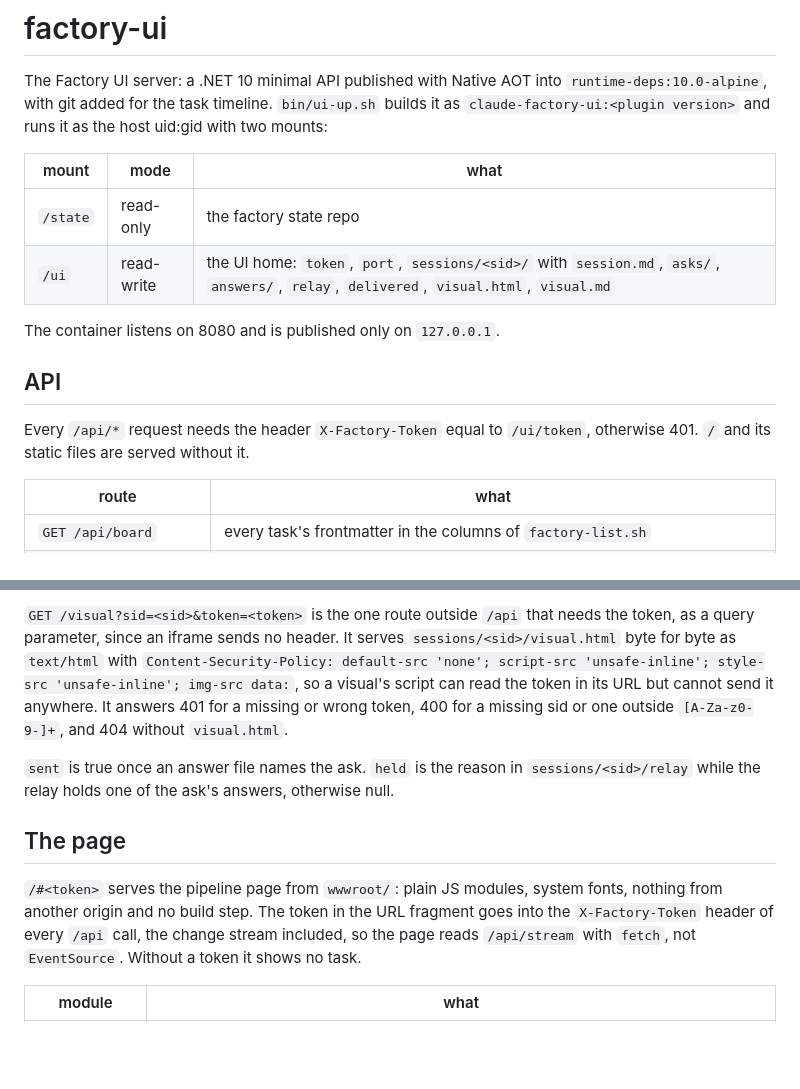
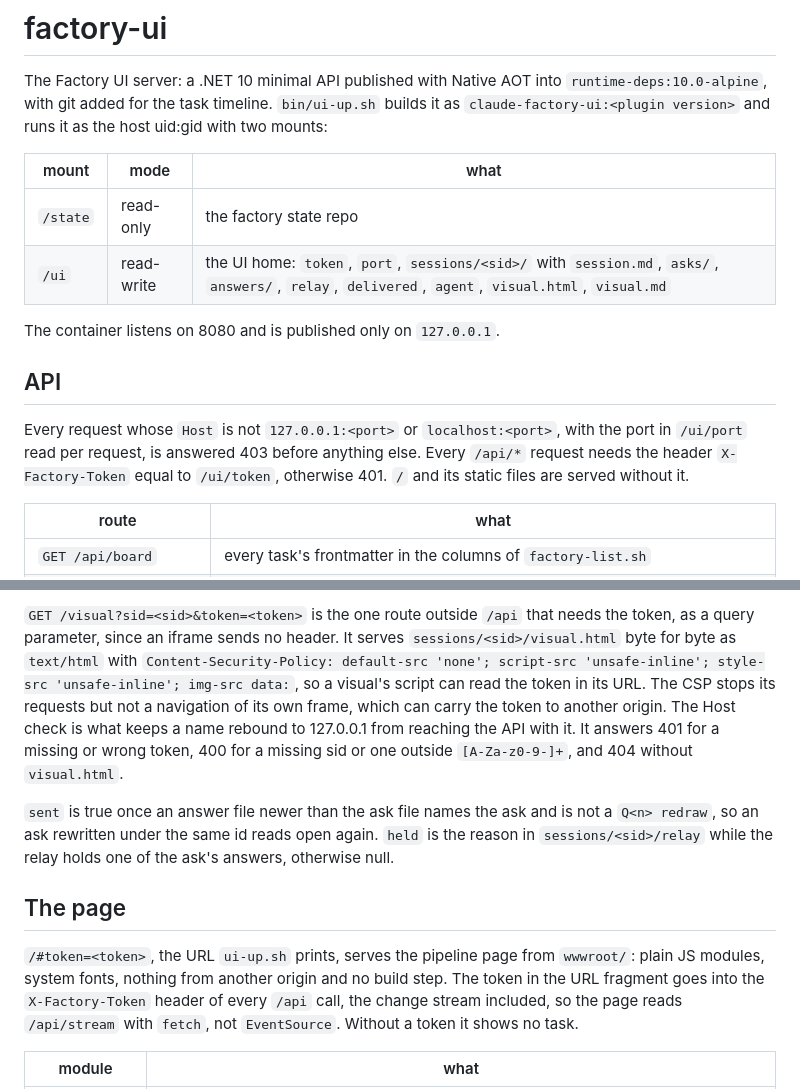
Before and after one commit to Lukdrasil/claude-factory, a Markdown page: ui/README.md, 2 parts joined by grey strips. Drawn GitHub-style; blank space fills up the shorter version.

Commit message:
docs(ui): the Host check, agent in the /ui table, #token=, the visual's reach and init over an existing factory.yml

```diff
--- a/ui/README.md
+++ b/ui/README.md
@@ -7,14 +7,15 @@ as the host uid:gid with two mounts:
 | mount | mode | what |
 |---|---|---|
 | `/state` | read-only | the factory state repo |
-| `/ui` | read-write | the UI home: `token`, `port`, `sessions/<sid>/` with `session.md`, `asks/`, `answers/`, `relay`, `delivered`, `visual.html`, `visual.md` |
+| `/ui` | read-write | the UI home: `token`, `port`, `sessions/<sid>/` with `session.md`, `asks/`, `answers/`, `relay`, `delivered`, `agent`, `visual.html`, `visual.md` |
 
 The container listens on 8080 and is published only on `127.0.0.1`.
 
 ## API
 
-Every `/api/*` request needs the header `X-Factory-Token` equal to `/ui/token`, otherwise 401. `/` and its
-static files are served without it.
+Every request whose `Host` is not `127.0.0.1:<port>` or `localhost:<port>`, with the port in `/ui/port` read per
+request, is answered 403 before anything else. Every `/api/*` request needs the header `X-Factory-Token` equal to
+`/ui/token`, otherwise 401. `/` and its static files are served without it.
 
 | route | what |
 |---|---|
@@ -36,15 +37,18 @@ file under its mount every 250 ms. It skips a folder it cannot read and hidden e
 `GET /visual?sid=<sid>&token=<token>` is the one route outside `/api` that needs the token, as a query parameter,
 since an iframe sends no header. It serves `sessions/<sid>/visual.html` byte for byte as `text/html` with
 `Content-Security-Policy: default-src 'none'; script-src 'unsafe-inline'; style-src 'unsafe-inline'; img-src data:`,
-so a visual's script can read the token in its URL but cannot send it anywhere. It answers 401 for a missing or
+so a visual's script can read the token in its URL. The CSP stops its requests but not a navigation of its own
+frame, which can carry the token to another origin. The Host check is what keeps a name rebound to 127.0.0.1
+from reaching the API with it. It answers 401 for a missing or
 wrong token, 400 for a missing sid or one outside `[A-Za-z0-9-]+`, and 404 without `visual.html`.
 
-`sent` is true once an answer file names the ask. `held` is the reason in `sessions/<sid>/relay` while the relay
+`sent` is true once an answer file newer than the ask file names the ask and is not a `Q<n> redraw`, so an ask
+rewritten under the same id reads open again. `held` is the reason in `sessions/<sid>/relay` while the relay
 holds one of the ask's answers, otherwise null.
 
 ## The page
 
-`/#<token>` serves the pipeline page from `wwwroot/`: plain JS modules, system fonts, nothing from another origin
+`/#token=<token>`, the URL `ui-up.sh` prints, serves the pipeline page from `wwwroot/`: plain JS modules, system fonts, nothing from another origin
 and no build step. The token in the URL fragment goes into the `X-Factory-Token` header of every `/api` call, the
 change stream included, so the page reads `/api/stream` with `fetch`, not `EventSource`. Without a token it shows
 no task.
```
Also changed, not shown: 1 other file.
